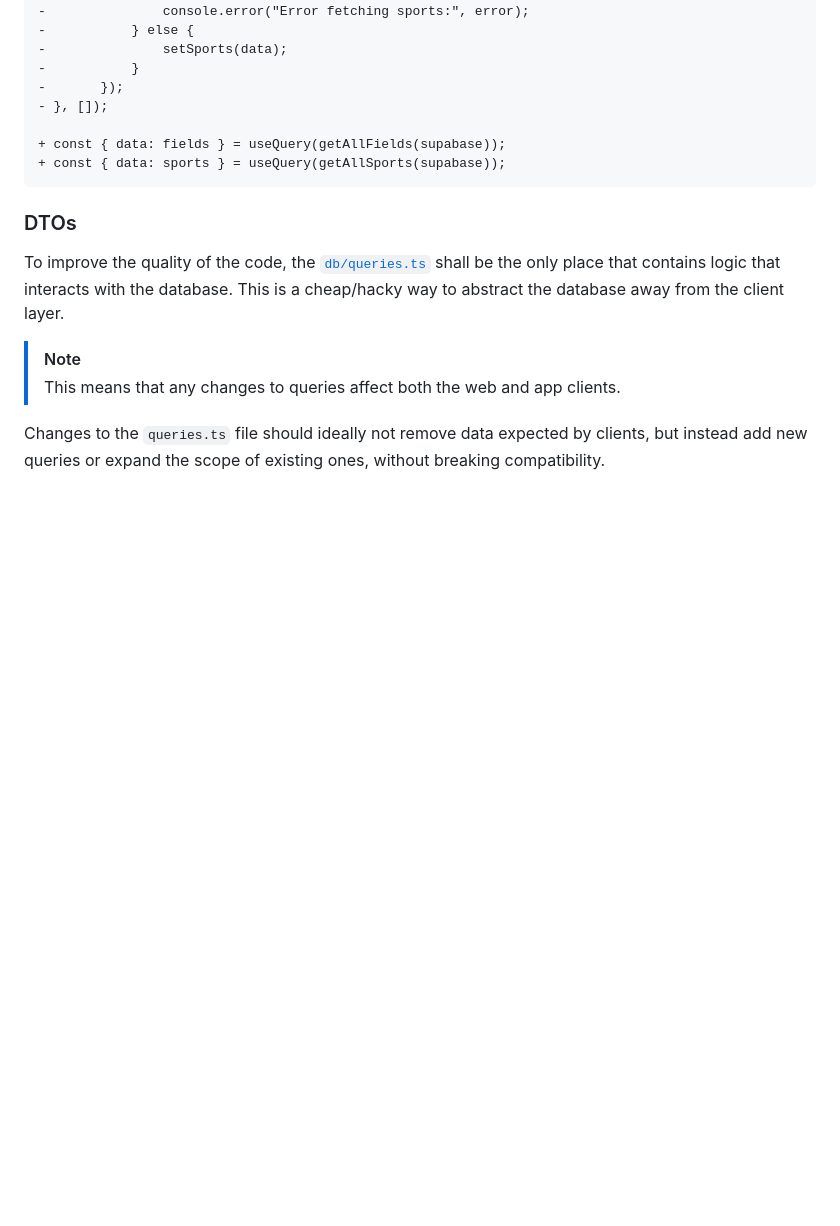
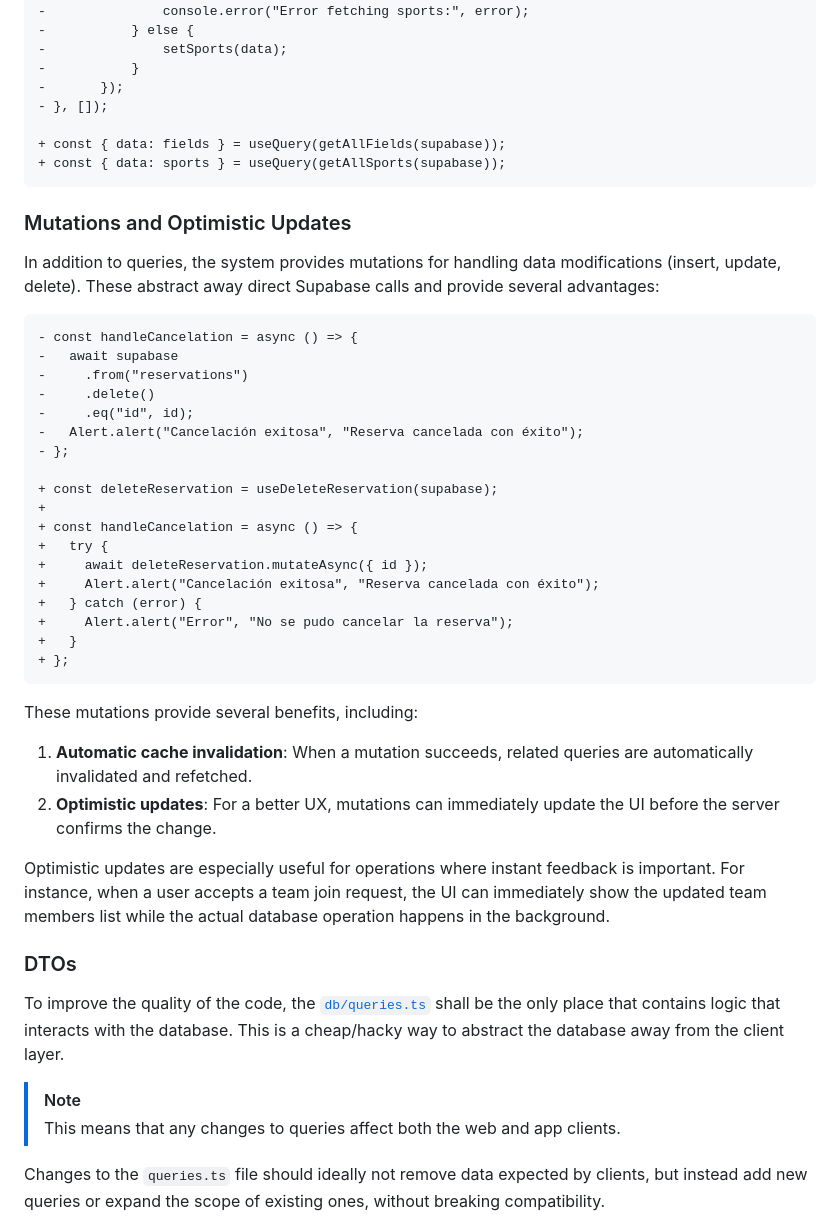
Before and after one commit to itba-tpietravallo/TPE-IS1, a Markdown page: db/README.md, the part around the change. Rendered like a GitHub page; blank space fills up the shorter version.

Commit message:
docs: add Mutations and Optimistic Updates section

````diff
--- a/db/README.md
+++ b/db/README.md
@@ -167,6 +167,38 @@ Here you can see how two useEffect calls are simplified drastically by abstracti
 + const { data: sports } = useQuery(getAllSports(supabase));
 ```
 
+### Mutations and Optimistic Updates
+
+In addition to queries, the system provides mutations for handling data modifications (insert, update, delete). These abstract away direct Supabase calls and provide several advantages:
+
+```diff
+- const handleCancelation = async () => {
+-   await supabase
+-     .from("reservations")
+-     .delete()
+-     .eq("id", id);
+-   Alert.alert("Cancelación exitosa", "Reserva cancelada con éxito");
+- };
+
++ const deleteReservation = useDeleteReservation(supabase);
++
++ const handleCancelation = async () => {
++   try {
++     await deleteReservation.mutateAsync({ id });
++     Alert.alert("Cancelación exitosa", "Reserva cancelada con éxito");
++   } catch (error) {
++     Alert.alert("Error", "No se pudo cancelar la reserva");
++   }
++ };
+```
+
+These mutations provide several benefits, including:
+
+1. **Automatic cache invalidation**: When a mutation succeeds, related queries are automatically invalidated and refetched.
+2. **Optimistic updates**: For a better UX, mutations can immediately update the UI before the server confirms the change.
+
+Optimistic updates are especially useful for operations where instant feedback is important. For instance, when a user accepts a team join request, the UI can immediately show the updated team members list while the actual database operation happens in the background.
+
 ### DTOs
 
 To improve the quality of the code, the [`db/queries.ts`](./db/queries.ts) shall be the only place that contains logic that interacts with the database. This is a cheap/hacky way to abstract the database away from the client layer.
````
